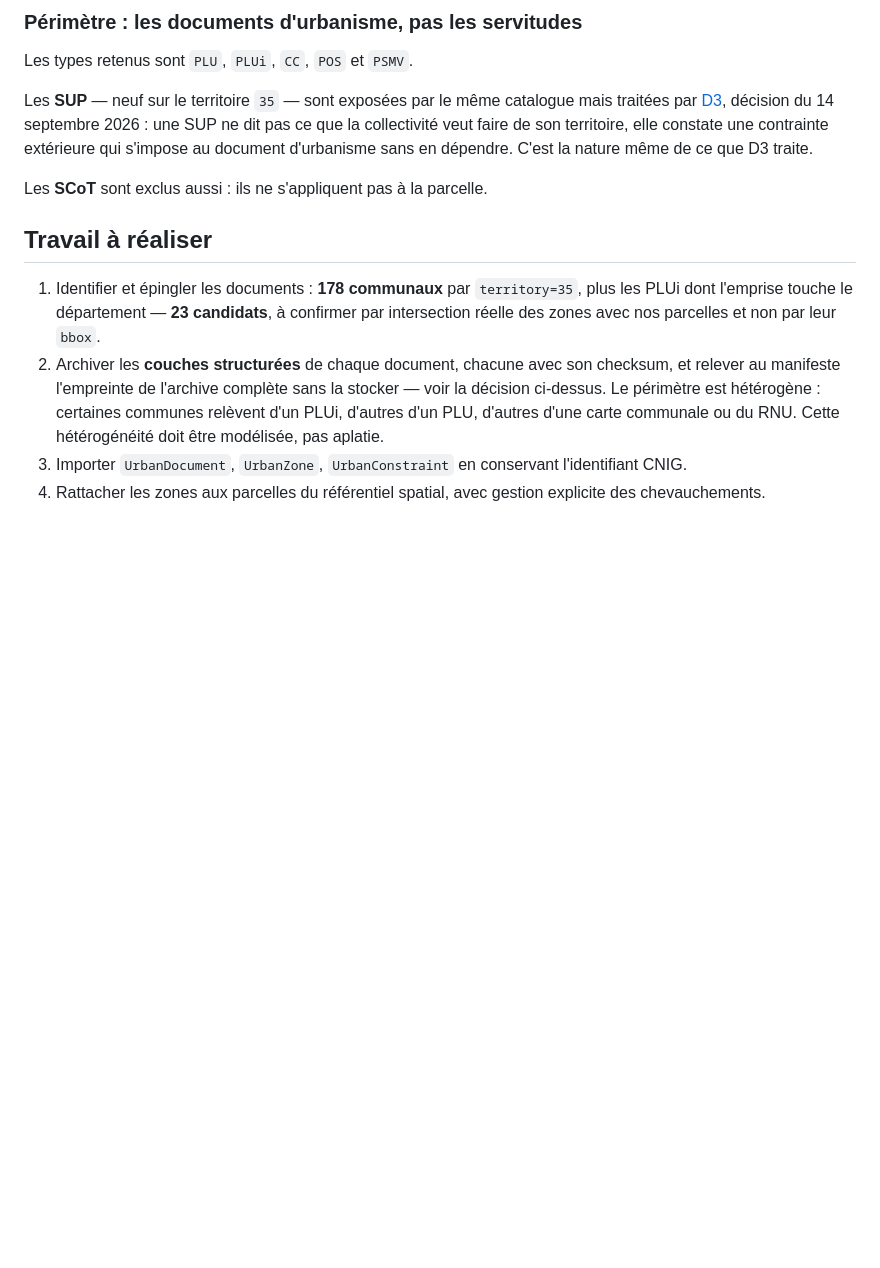
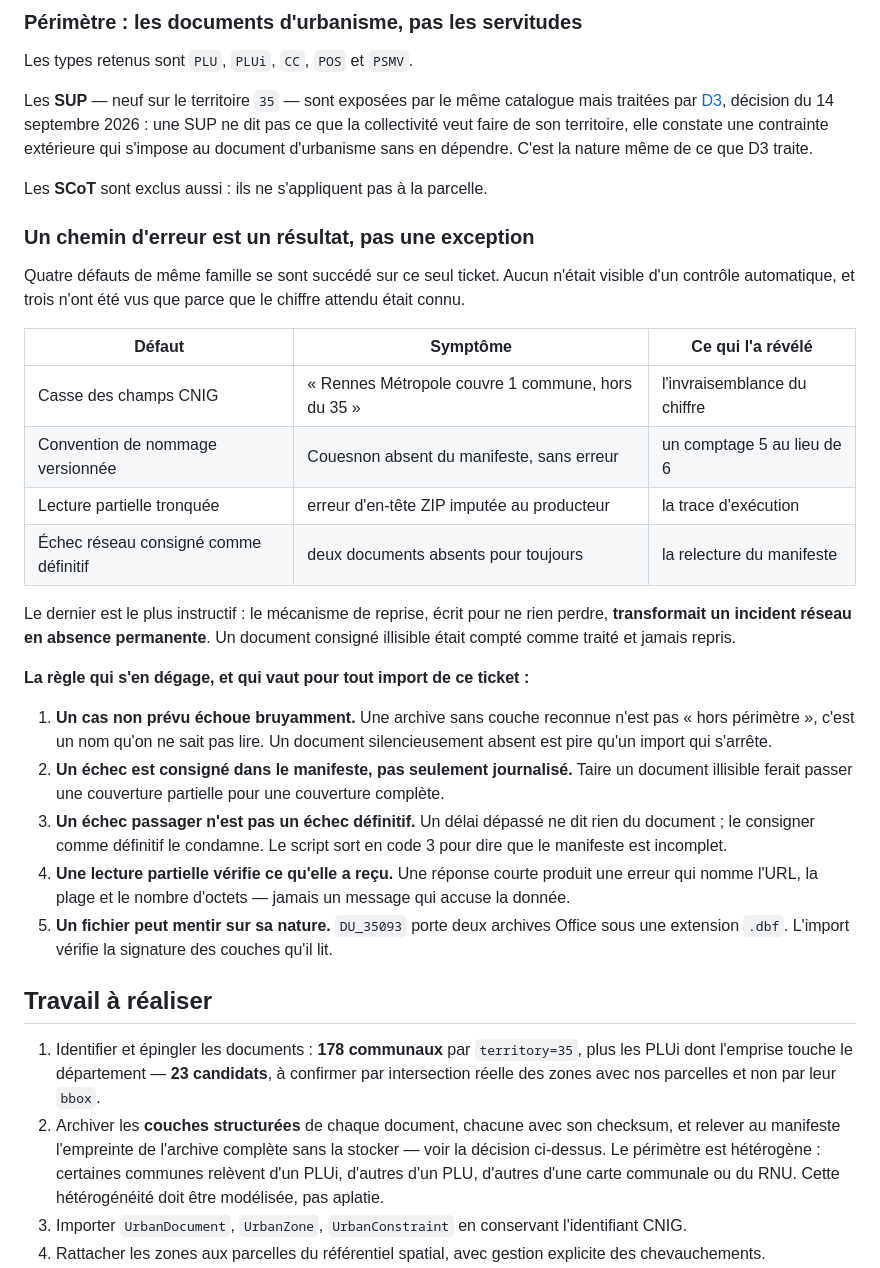
Before and after one commit to bacm/immo-opportunities, a Markdown page: docs/backlog/D2-import-gpu-ds08.md, the part around the change. GitHub-like rendering; blank space fills up the shorter version.

Commit message:
D2 — Porter la règle plutôt que de la redécouvrir à chaque étape
Quatre défauts de même famille se sont succédé sur ce seul ticket, tous
invisibles d'un contrôle automatique, et trois n'ont été vus que parce
que le chiffre attendu était connu : la casse des champs qui effaçait
Rennes Métropole, la convention de nommage versionnée qui effaçait
Couesnon, la lecture tronquée qui accusait le producteur, et l'échec
réseau consigné comme définitif.

Le dernier est le plus instructif : le mécanisme de reprise, écrit pour
ne rien perdre, transformait un incident réseau en absence permanente.

Cinq règles en sont tirées et écrites dans le ticket, pour qu'elles
s'appliquent au script d'import qui reste à écrire plutôt que d'être
redécouvertes une cinquième fois. Un cas non prévu échoue bruyamment ;
un échec est consigné au manifeste et pas seulement journalisé ; un
échec passager n'est pas définitif ; une lecture partielle vérifie ce
qu'elle a reçu ; et un fichier peut mentir sur sa nature.

Co-Authored-By: Claude Opus 5 (1M context) <noreply@anthropic.com>

```diff
--- a/docs/backlog/D2-import-gpu-ds08.md
+++ b/docs/backlog/D2-import-gpu-ds08.md
@@ -293,6 +293,37 @@ document d'urbanisme sans en dépendre. C'est la nature même de ce que D3 trait
 
 Les **SCoT** sont exclus aussi : ils ne s'appliquent pas à la parcelle.
 
+### Un chemin d'erreur est un résultat, pas une exception
+
+Quatre défauts de même famille se sont succédé sur ce seul ticket. Aucun n'était visible d'un
+contrôle automatique, et trois n'ont été vus que parce que le chiffre attendu était connu.
+
+| Défaut | Symptôme | Ce qui l'a révélé |
+|---|---|---|
+| Casse des champs CNIG | « Rennes Métropole couvre 1 commune, hors du 35 » | l'invraisemblance du chiffre |
+| Convention de nommage versionnée | Couesnon absent du manifeste, sans erreur | un comptage 5 au lieu de 6 |
+| Lecture partielle tronquée | erreur d'en-tête ZIP imputée au producteur | la trace d'exécution |
+| Échec réseau consigné comme définitif | deux documents absents pour toujours | la relecture du manifeste |
+
+Le dernier est le plus instructif : le mécanisme de reprise, écrit pour ne rien perdre,
+**transformait un incident réseau en absence permanente**. Un document consigné illisible était
+compté comme traité et jamais repris.
+
+**La règle qui s'en dégage, et qui vaut pour tout import de ce ticket :**
+
+1. **Un cas non prévu échoue bruyamment.** Une archive sans couche reconnue n'est pas « hors
+   périmètre », c'est un nom qu'on ne sait pas lire. Un document silencieusement absent est pire
+   qu'un import qui s'arrête.
+2. **Un échec est consigné dans le manifeste, pas seulement journalisé.** Taire un document
+   illisible ferait passer une couverture partielle pour une couverture complète.
+3. **Un échec passager n'est pas un échec définitif.** Un délai dépassé ne dit rien du document ;
+   le consigner comme définitif le condamne. Le script sort en code 3 pour dire que le manifeste
+   est incomplet.
+4. **Une lecture partielle vérifie ce qu'elle a reçu.** Une réponse courte produit une erreur qui
+   nomme l'URL, la plage et le nombre d'octets — jamais un message qui accuse la donnée.
+5. **Un fichier peut mentir sur sa nature.** `DU_35093` porte deux archives Office sous une
+   extension `.dbf`. L'import vérifie la signature des couches qu'il lit.
+
 ## Travail à réaliser
 
 1. Identifier et épingler les documents : **178 communaux** par `territory=35`, plus les PLUi
```
